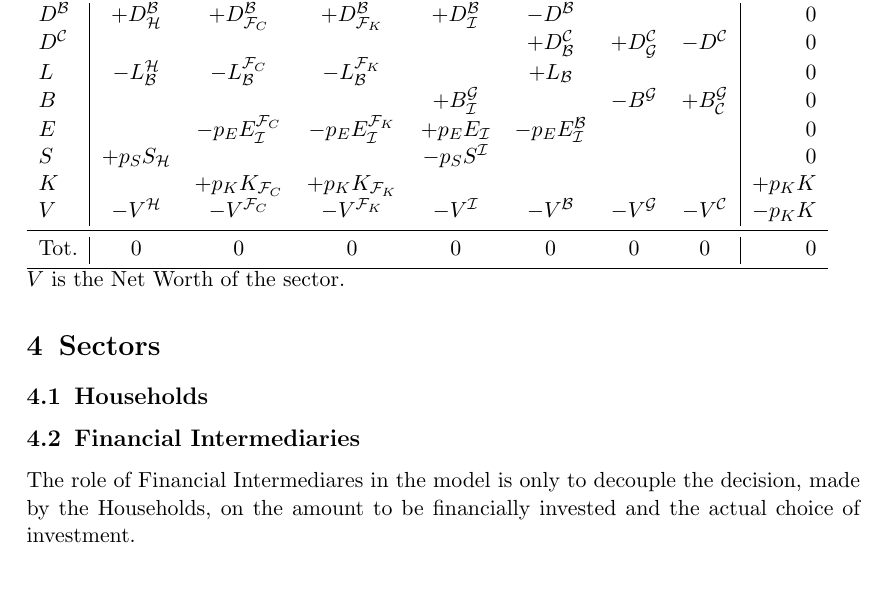
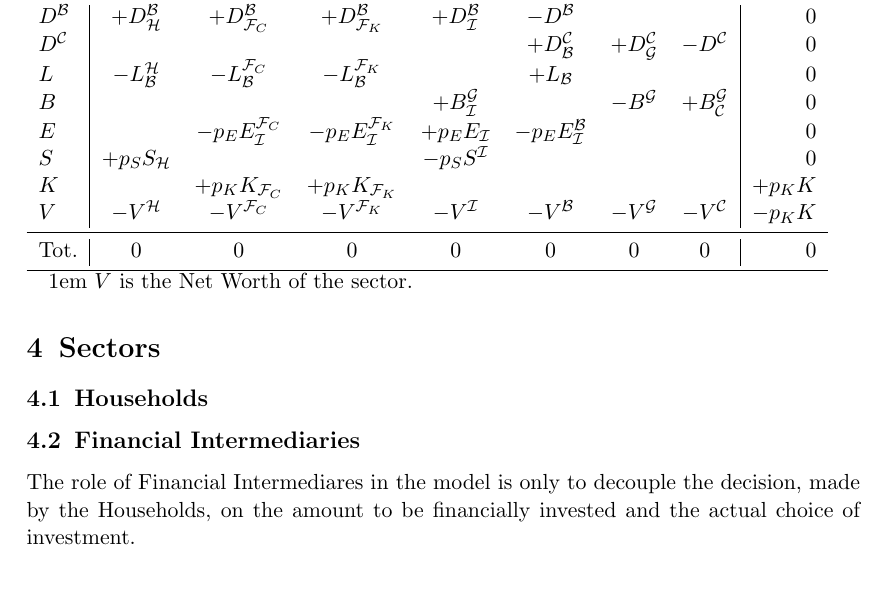
Before and after one commit to TnTo/DAS-Notes, a LaTeX document (DAS.tex): part of page 3 of 4, cut so that both start at the same text. Compiled offline with pdfLaTeX.

Commit message:
txs auto checkin

```diff
--- a/DAS.tex
+++ b/DAS.tex
@@ -76,7 +76,7 @@ Financial Intermediaries' Shares ($S$) held by Households.
 	Tot. & 0 & 0 & 0 & 0 & 0 & 0 & 0 & 0 \\
 	\bottomrule
 \end{tabular}
-\\
+\vskip{1em}
 $V$ is the Net Worth of the sector.
 
 \section{Sectors}
```
